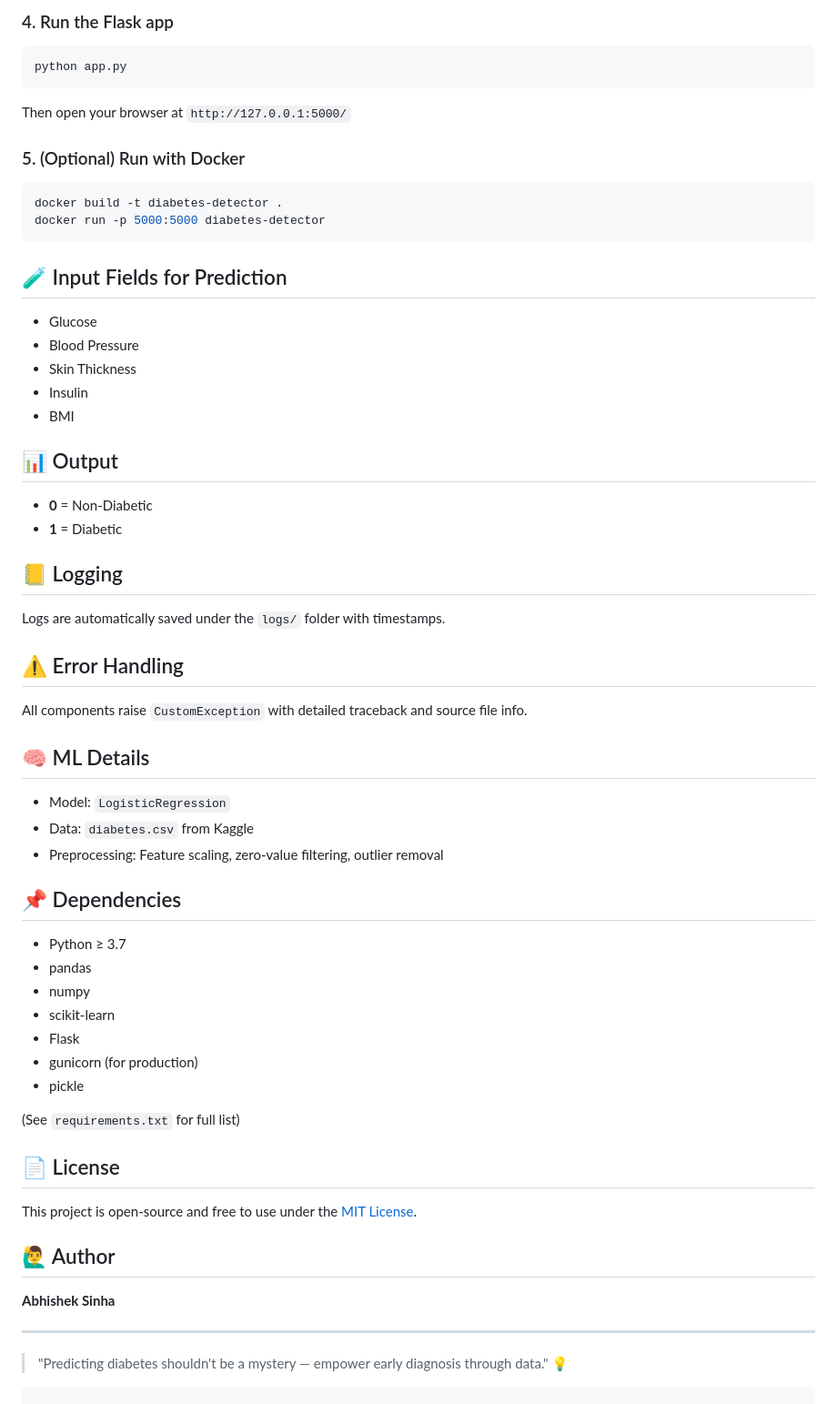
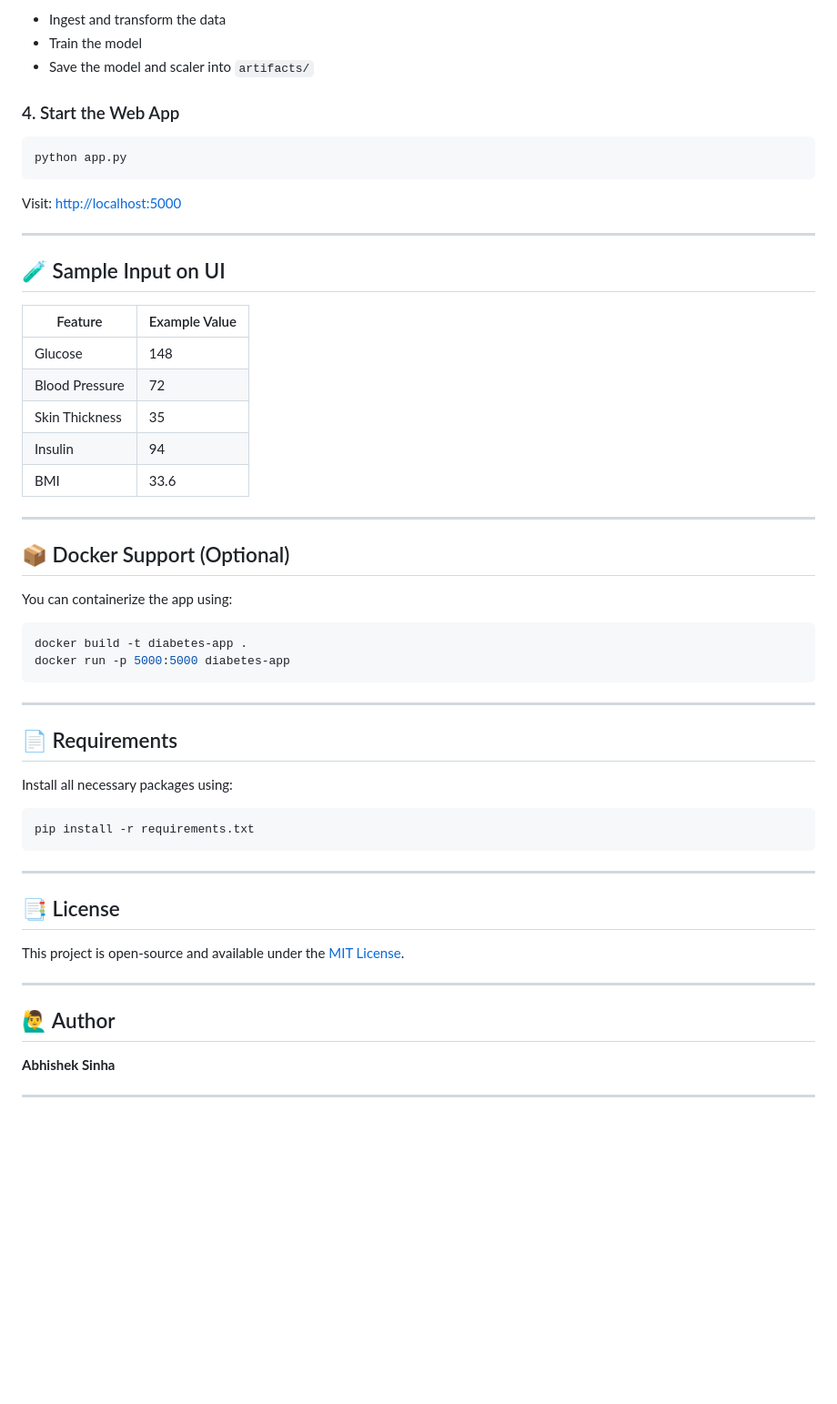
Before and after one commit to abhisheksinha387/diabetes_detection, a Markdown page: README.md, the part around the change printed below. Shown: that part at 91% size. Drawn GitHub-style; blank space fills up the shorter version.

````diff
--- a/README.md
+++ b/README.md
@@ -69,68 +95,59 @@ This will generate the trained model and scaler under the `artifacts/` directory
 
-### 4. Run the Flask app
+* Ingest and transform the data
+* Train the model
+* Save the model and scaler into `artifacts/`
+
+### 4. Start the Web App
 
 ```bash
 python app.py
 ```
 
-Then open your browser at `http://127.0.0.1:5000/`
+Visit: [http://localhost:5000](http://localhost:5000)
 
-### 5. (Optional) Run with Docker
+---
+
+## 🧪 Sample Input on UI
+
+| Feature        | Example Value |
+| -------------- | ------------- |
+| Glucose        | 148           |
+| Blood Pressure | 72            |
+| Skin Thickness | 35            |
+| Insulin        | 94            |
+| BMI            | 33.6          |
+
+---
+
+## 📦 Docker Support (Optional)
+
+You can containerize the app using:
 
 ```bash
-docker build -t diabetes-detector .
-docker run -p 5000:5000 diabetes-detector
+docker build -t diabetes-app .
+docker run -p 5000:5000 diabetes-app
 ```
 
-## 🧪 Input Fields for Prediction
+---
 
-* Glucose
-* Blood Pressure
-* Skin Thickness
-* Insulin
-* BMI
+## 📄 Requirements
 
-## 📊 Output
+Install all necessary packages using:
 
-* **0** = Non-Diabetic
-* **1** = Diabetic
+```
+pip install -r requirements.txt
+```
 
-## 📒 Logging
+---
 
-Logs are automatically saved under the `logs/` folder with timestamps.
+## 📑 License
 
-## ⚠️ Error Handling
+This project is open-source and available under the [MIT License](LICENSE).
 
-All components raise `CustomException` with detailed traceback and source file info.
-
-## 🧠 ML Details
-
-* Model: `LogisticRegression`
-* Data: `diabetes.csv` from Kaggle
-* Preprocessing: Feature scaling, zero-value filtering, outlier removal
-
-## 📌 Dependencies
-
-* Python ≥ 3.7
-* pandas
-* numpy
-* scikit-learn
-* Flask
-* gunicorn (for production)
-* pickle
-
-(See `requirements.txt` for full list)
-
-## 📄 License
-
-This project is open-source and free to use under the [MIT License](LICENSE).
+---
 
 ## 🙋‍♂️ Author
 
 **Abhishek Sinha**
 
 ---
-
-> "Predicting diabetes shouldn't be a mystery — empower early diagnosis through data." 💡
-
-```
````
Also changed, not shown: other parts of README.md (+62 -36 lines).
